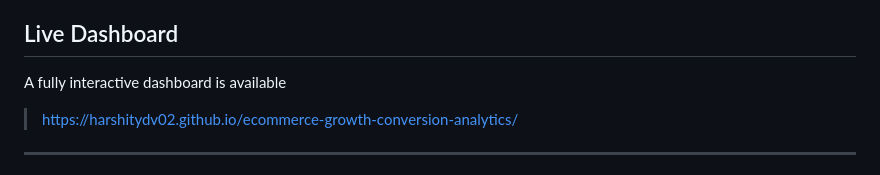
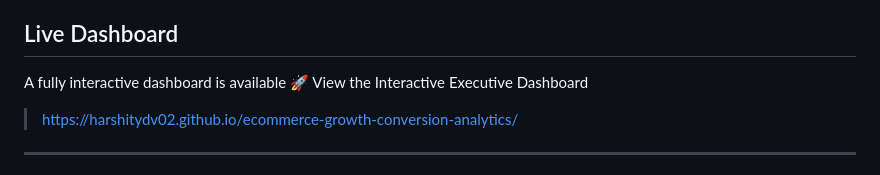
Before and after one commit to Harshitydv02/ecommerce-growth-conversion-analytics, a Markdown page: README.md, the part around the change. Rendered like a GitHub page.

```diff
--- a/README.md
+++ b/README.md
@@ -5,6 +5,7 @@ An end-to-end e-commerce analytics case study using 25,000 simulated customer se
 ## Live Dashboard
 
 A fully interactive dashboard is available
+🚀 View the Interactive Executive Dashboard
 
 > https://harshitydv02.github.io/ecommerce-growth-conversion-analytics/
 
```
